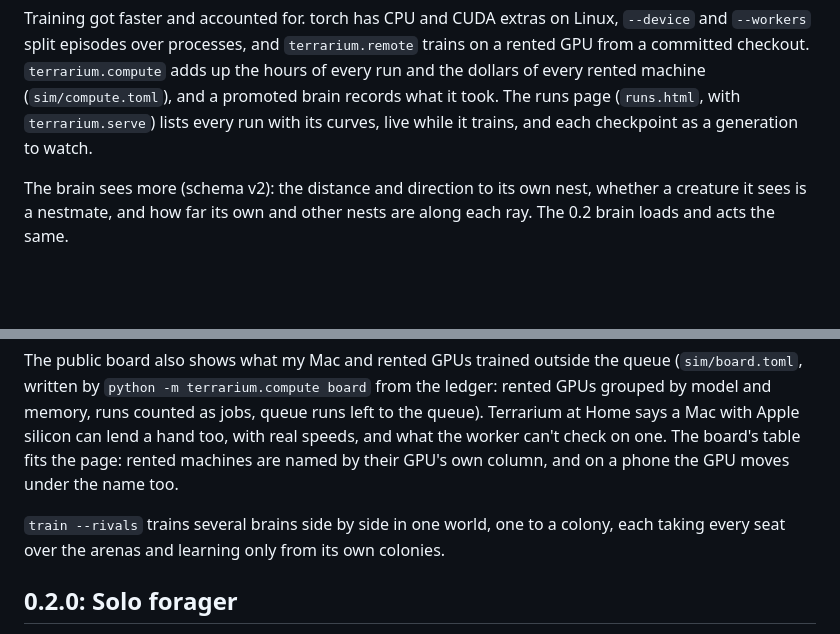
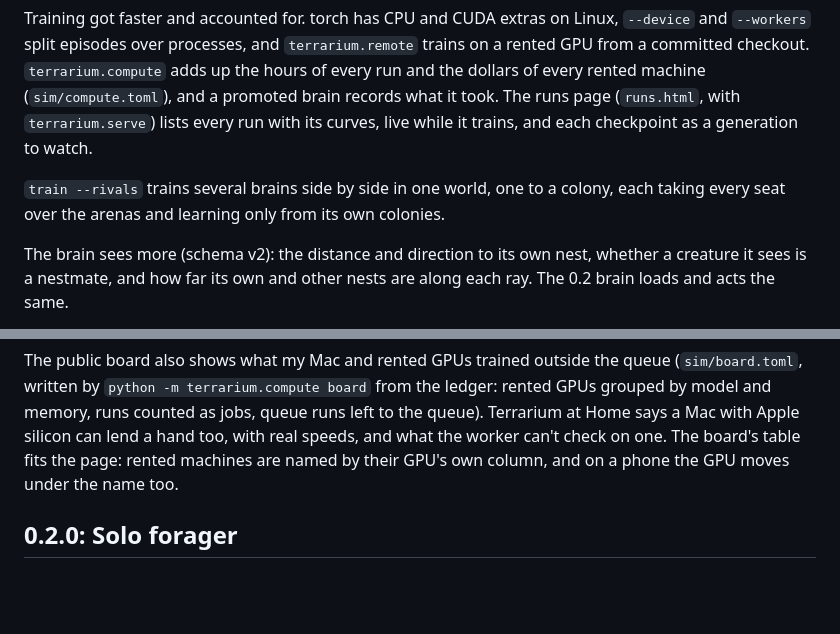
Before and after one commit to MartianRiver/Terrarium, a Markdown page: CHANGELOG.md, 2 parts joined by grey strips. Rendered like a GitHub page; blank space fills up the shorter version.

Commit message:
docs: the rivals changelog line sits with the training paragraph

```diff
--- a/CHANGELOG.md
+++ b/CHANGELOG.md
@@ -7,6 +7,8 @@ Kept as we go: each branch adds what it changed before it's merged, and the rele
 Terrikins now live in a garden under a glass dome on Mars: a clay body with feet and a waddle, a face, a colony-coloured tail, droppings (drawn only), a follow camera (F) and a flyby into the dome (`&intro`). The public site at terrarium.martianriver.com plays the latest brain (`npm run site`). The tools that made the first Instagram reel are in `viewer/reel/`. Droppings are smaller now. `viewer/reel/0.3.json` is the second reel's script, and `viewer/reel/sound.py` gives a reel sound that matches what's on screen (bites, unloads, deaths, day and night ambience, music).
 
 Training got faster and accounted for. torch has CPU and CUDA extras on Linux, `--device` and `--workers` split episodes over processes, and `terrarium.remote` trains on a rented GPU from a committed checkout. `terrarium.compute` adds up the hours of every run and the dollars of every rented machine (`sim/compute.toml`), and a promoted brain records what it took. The runs page (`runs.html`, with `terrarium.serve`) lists every run with its curves, live while it trains, and each checkpoint as a generation to watch.
+
+`train --rivals` trains several brains side by side in one world, one to a colony, each taking every seat over the arenas and learning only from its own colonies.
 
 The brain sees more (schema v2): the distance and direction to its own nest, whether a creature it sees is a nestmate, and how far its own and other nests are along each ray. The 0.2 brain loads and acts the same.
 
@@ -74,8 +76,6 @@ In the local viewer, a click follows a Terrikin, and every Terrikin has a name.
 
 The public board also shows what my Mac and rented GPUs trained outside the queue (`sim/board.toml`, written by `python -m terrarium.compute board` from the ledger: rented GPUs grouped by model and memory, runs counted as jobs, queue runs left to the queue). Terrarium at Home says a Mac with Apple silicon can lend a hand too, with real speeds, and what the worker can't check on one. The board's table fits the page: rented machines are named by their GPU's own column, and on a phone the GPU moves under the name too.
 
-`train --rivals` trains several brains side by side in one world, one to a colony, each taking every seat over the arenas and learning only from its own colonies.
-
 ## 0.2.0: Solo forager
 
 The first trained brain. One creature alone in the arena with 8 berries learns to keep itself fed. On the evals it eats 18.4 berries a minute and lives out every 3-minute episode. Random actions manage 0.26 and starve in under a minute. A scripted forager that beelines for the nearest berry it sees gets 13.8, so the brain beats that too.
```
